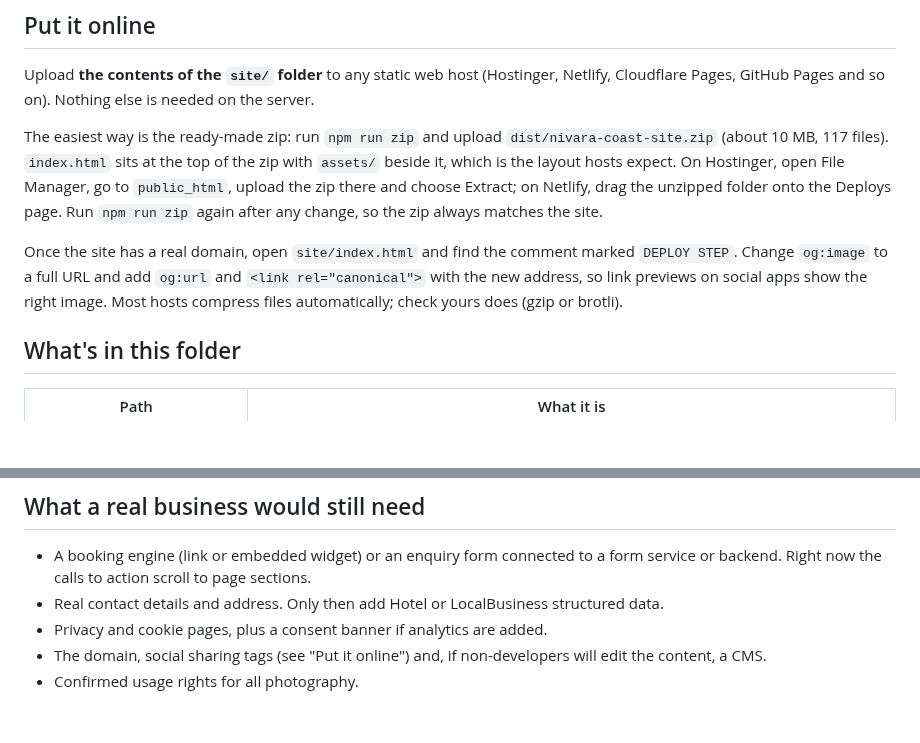
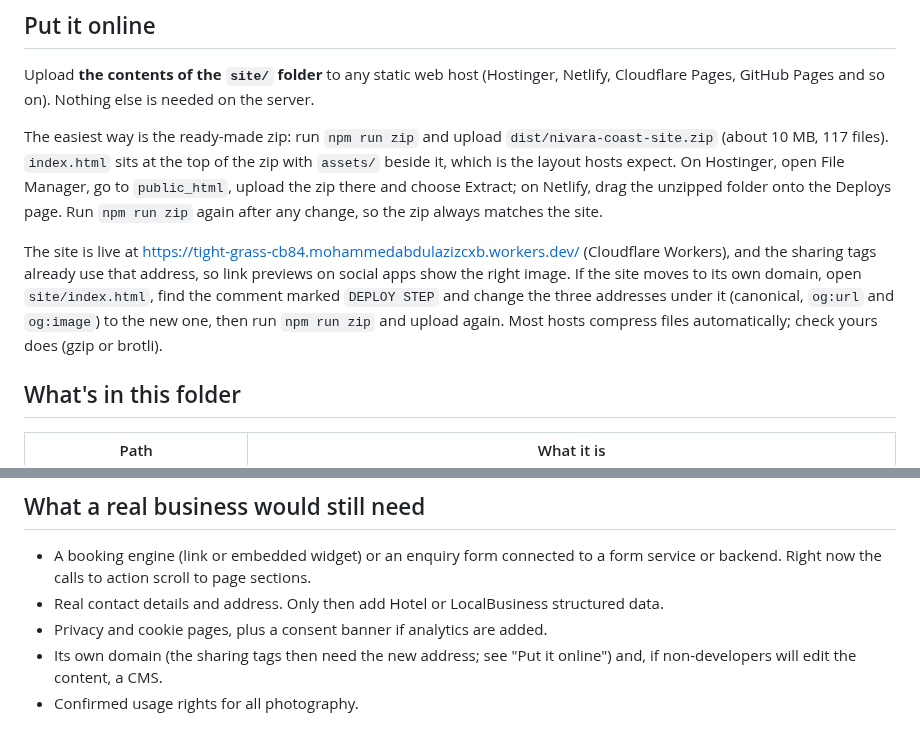
Before and after one commit to polliralo/polliralo, a Markdown page: README.md, 2 parts joined by grey strips. Rendered like a GitHub page; blank space fills up the shorter version.

```diff
--- a/README.md
+++ b/README.md
@@ -18,7 +18,7 @@ Upload **the contents of the `site/` folder** to any static web host (Hostinger,
 
 The easiest way is the ready-made zip: run `npm run zip` and upload `dist/nivara-coast-site.zip` (about 10 MB, 117 files). `index.html` sits at the top of the zip with `assets/` beside it, which is the layout hosts expect. On Hostinger, open File Manager, go to `public_html`, upload the zip there and choose Extract; on Netlify, drag the unzipped folder onto the Deploys page. Run `npm run zip` again after any change, so the zip always matches the site.
 
-Once the site has a real domain, open `site/index.html` and find the comment marked `DEPLOY STEP`. Change `og:image` to a full URL and add `og:url` and `<link rel="canonical">` with the new address, so link previews on social apps show the right image. Most hosts compress files automatically; check yours does (gzip or brotli).
+The site is live at <https://tight-grass-cb84.mohammedabdulazizcxb.workers.dev/> (Cloudflare Workers), and the sharing tags already use that address, so link previews on social apps show the right image. If the site moves to its own domain, open `site/index.html`, find the comment marked `DEPLOY STEP` and change the three addresses under it (canonical, `og:url` and `og:image`) to the new one, then run `npm run zip` and upload again. Most hosts compress files automatically; check yours does (gzip or brotli).
 
 ## What's in this folder
 
@@ -113,5 +114,5 @@ The tests cover:
 - A booking engine (link or embedded widget) or an enquiry form connected to a form service or backend. Right now the calls to action scroll to page sections.
 - Real contact details and address. Only then add Hotel or LocalBusiness structured data.
 - Privacy and cookie pages, plus a consent banner if analytics are added.
-- The domain, social sharing tags (see "Put it online") and, if non-developers will edit the content, a CMS.
+- Its own domain (the sharing tags then need the new address; see "Put it online") and, if non-developers will edit the content, a CMS.
 - Confirmed usage rights for all photography.
```
Also changed, not shown: other parts of README.md (+4 -3 lines), CLAUDE.md (+2 -2 lines), docs/brand-guidelines.md (+2 -1 lines), docs/preview-desktop.jpg, docs/preview-mobile.jpg, 3 other files.
